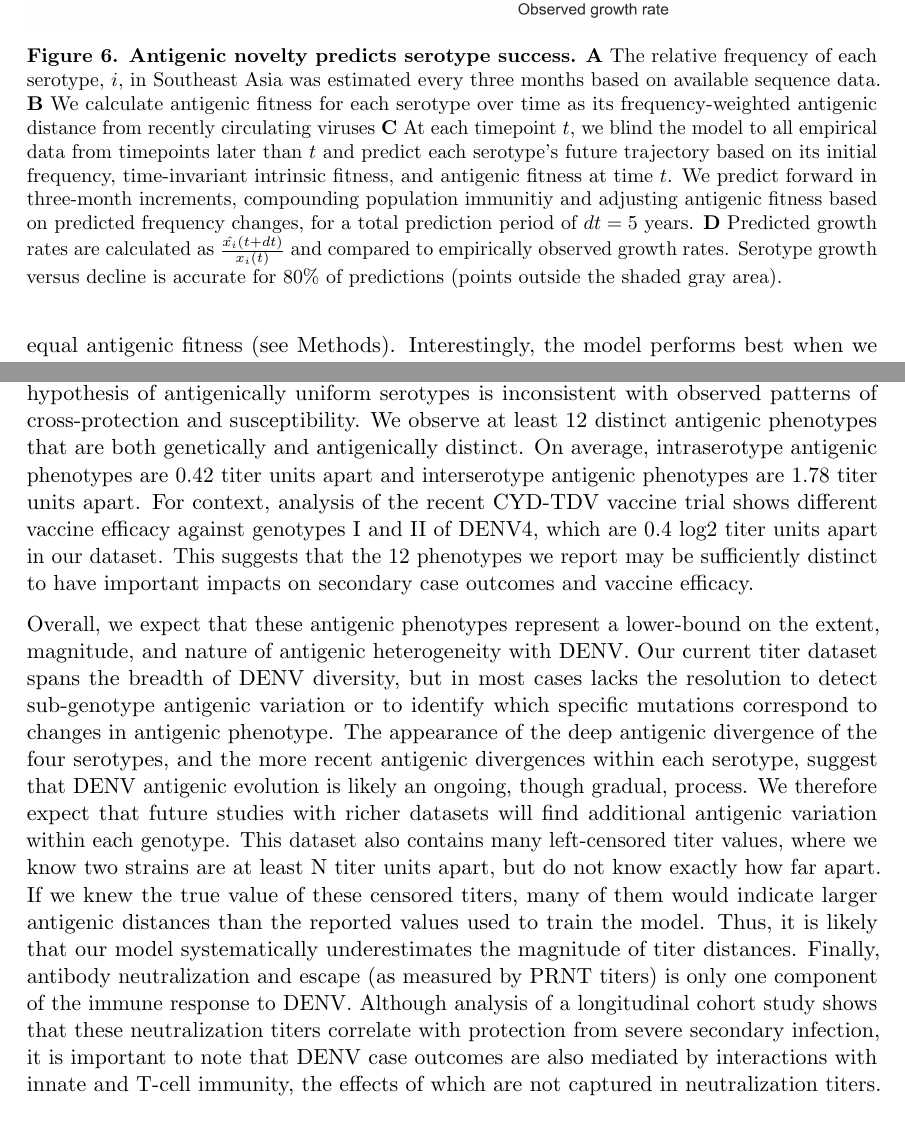
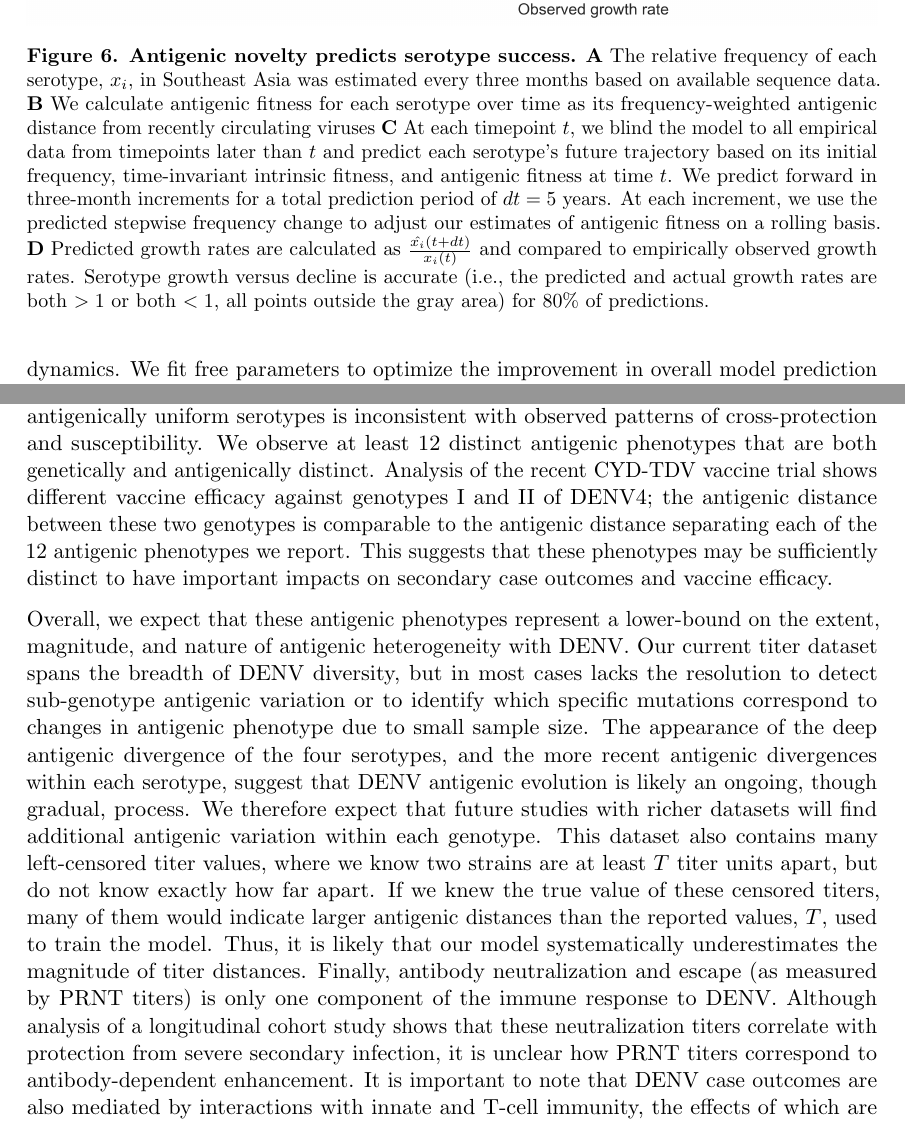
Before and after one commit to blab/dengue-antigenic-dynamics, a LaTeX paper (manuscript/dengue-antigenic-evolution.tex): two parts of pages 9 and 11 of 19, joined at a grey line, cut so that both start at the same text. Compiled offline with pdfLaTeX.

Commit message:
First round of comment incorporation

```diff
--- a/manuscript/dengue-antigenic-evolution.tex
+++ b/manuscript/dengue-antigenic-evolution.tex
@@ -263,7 +263,7 @@ Thus, if antigenic novelty constitutes a fitness advantage for DENV, then we wou
 \begin{figure}[h]
   \begin{centering}
     \includegraphics[width=\linewidth]{../figures/png/serotype_fitness_model.png}
-  	\caption{\textbf{Antigenic novelty predicts serotype success.}  \textbf{A} The relative frequency of each serotype, $i$, in Southeast Asia was estimated every three months based on available sequence data. \textbf{B} We calculate antigenic fitness for each serotype over time as its frequency-weighted antigenic distance from recently circulating viruses \textbf{C} At each timepoint $t$, we blind the model to all empirical data from timepoints later than $t$ and predict each serotype's future trajectory based on its initial frequency, time-invariant intrinsic fitness, and antigenic fitness at time $t$. We predict forward in three-month increments, compounding population immunitiy and adjusting antigenic fitness based on predicted frequency changes, for a total prediction period of $dt = 5$ years. \textbf{D} Predicted growth rates are calculated as $\frac{\hat{x_i}(t+dt)}{x_i(t)}$ and compared to empirically observed growth rates. Serotype growth versus decline is accurate for 80\% of predictions (points outside the shaded gray area).}
+  	\caption{\textbf{Antigenic novelty predicts serotype success.}  \textbf{A} The relative frequency of each serotype, $x_i$, in Southeast Asia was estimated every three months based on available sequence data. \textbf{B} We calculate antigenic fitness for each serotype over time as its frequency-weighted antigenic distance from recently circulating viruses \textbf{C} At each timepoint $t$, we blind the model to all empirical data from timepoints later than $t$ and predict each serotype's future trajectory based on its initial frequency, time-invariant intrinsic fitness, and antigenic fitness at time $t$. We predict forward in three-month increments for a total prediction period of $dt = 5$ years. At each increment, we use the predicted stepwise frequency change to adjust our estimates of antigenic fitness on a rolling basis. \textbf{D} Predicted growth rates are calculated as $\frac{\hat{x_i}(t+dt)}{x_i(t)}$ and compared to empirically observed growth rates. Serotype growth versus decline is accurate (i.e., the predicted and actual growth rates are both $>1$ or both $<1$, all points outside the gray area) for 80\% of predictions.}
   	\label{serotype_fitness_model}
   \end{centering}
 \end{figure}
@@ -283,3 +283,3 @@ This strongly suggests that antigenic fitness is a major driver of serotype popu
-This also demonstrates that this model captures key components of dengue population dynamics, performing significantly better than the null model under which all clades have equal antigenic fitness (see Methods).
-Interestingly, the model performs best when we model immunity as waning linearly over time, with the probability of protection dropping by about 48\% per year for the first two years after primary infection.
-% add a sentence here about the relative intrinsic fitness values; compare to experimental estimates of replicative fitness
+This strongly suggests that antigenic fitness is a major driver of serotype population dynamics.
+This also demonstrates that this model captures key components of dengue population dynamics.
+We fit free parameters to optimize the improvement in overall model prediction error compared to the null model under which all clades have equal, constant antigenic fitness (see Tables ~\ref{parameter_definition}, ~\ref{parameter_values}).
@@ -310,23 +312,22 @@ This suggests that although we find strong evidence that genotypes vary in their
 \subsection*{Within-serotype antigenic heterogeneity}
 We show that mapping antigenic change to individual branches and interpolating across the DENV phylogeny is able to explain a large majority of the observed variation in antigenic phenotypes as measured by neutralization titers.
 This demonstrates that DENV antigenic divergence is closely coupled to genetic divergence.
-% This might be a natural spot to discuss why we don't have the statistical power to identify associations between specific mutations and antigenic change.
 We also find that accounting for within-serotype antigenic evolution is necessary to explain the observed variation in antigenic phenotypes.
 This supports and expands upon previous reports that the null hypothesis of antigenically uniform serotypes is inconsistent with observed patterns of cross-protection and susceptibility.
 We observe at least 12 distinct antigenic phenotypes that are both genetically and antigenically distinct.
-On average, intraserotype antigenic phenotypes are 0.42 titer units apart and interserotype antigenic phenotypes are 1.78 titer units apart.
-For context, analysis of the recent CYD-TDV vaccine trial shows different vaccine efficacy against genotypes I and II of DENV4, which are 0.4 log2 titer units apart in our dataset.
-This suggests that the 12 phenotypes we report may be sufficiently distinct to have important impacts on secondary case outcomes and vaccine efficacy.
+Analysis of the recent CYD-TDV vaccine trial shows different vaccine efficacy against genotypes I and II of DENV4; the antigenic distance between these two genotypes is comparable to the antigenic distance separating each of the 12 antigenic phenotypes we report.
+This suggests that these phenotypes may be sufficiently distinct to have important impacts on secondary case outcomes and vaccine efficacy.
 
 Overall, we expect that these antigenic phenotypes represent a lower-bound on the extent, magnitude, and nature of antigenic heterogeneity with DENV.
-Our current titer dataset spans the breadth of DENV diversity, but in most cases lacks the resolution to detect sub-genotype antigenic variation or to identify which specific mutations correspond to changes in antigenic phenotype.
+Our current titer dataset spans the breadth of DENV diversity, but in most cases lacks the resolution to detect sub-genotype antigenic variation or to identify which specific mutations correspond to changes in antigenic phenotype due to small sample size.
 The appearance of the deep antigenic divergence of the four serotypes, and the more recent antigenic divergences within each serotype, suggest that DENV antigenic evolution is likely an ongoing, though gradual, process.
 We therefore expect that future studies with richer datasets will find additional antigenic variation within each genotype.
-This dataset also contains many left-censored titer values, where we know two strains are at least N titer units apart, but do not know exactly how far apart.
-If we knew the true value of these censored titers, many of them would indicate larger antigenic distances than the reported values used to train the model.
+This dataset also contains many left-censored titer values, where we know two strains are at least $T$ titer units apart, but do not know exactly how far apart.
+If we knew the true value of these censored titers, many of them would indicate larger antigenic distances than the reported values, $T$, used to train the model.
 Thus, it is likely that our model systematically underestimates the magnitude of titer distances.
 Finally, antibody neutralization and escape (as measured by PRNT titers) is only one component of the immune response to DENV.
-Although analysis of a longitudinal cohort study shows that these neutralization titers correlate with protection from severe secondary infection, it is important to note that DENV case outcomes are also mediated by interactions with innate and T-cell immunity, the effects of which are not captured in neutralization titers. % the fact that titer-based estimation of antigenic fitness is predictive of clade dynamics provides additional validation of neuts as a measure of antigenic distance
+Although analysis of a longitudinal cohort study shows that these neutralization titers correlate with protection from severe secondary infection, it is unclear how PRNT titers correspond to antibody-dependent enhancement.
+It is important to note that DENV case outcomes are also mediated by interactions with innate and T-cell immunity, the effects of which are not captured in neutralization titers.
 Overall, while richer datasets and the development of more holistic assays will be required in order to fully characterize the extent of DENV antigenic diversity, it is clear that the four-serotype model is insufficient to explain DENV antigenic evolution.
 
 \subsection*{Viral clade dynamics}
```
Also changed, not shown: manuscript/dengue-antigenic-evolution.tex (33 more changed lines).
